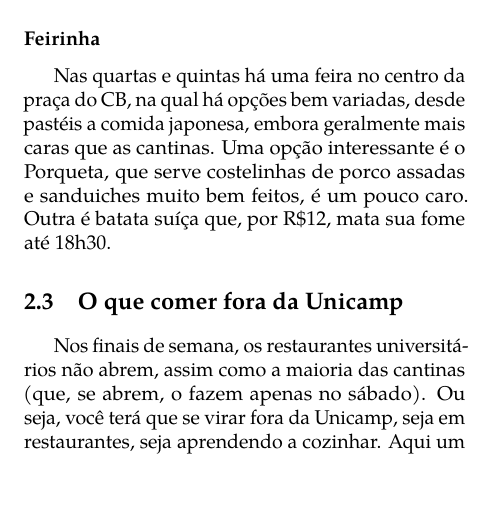
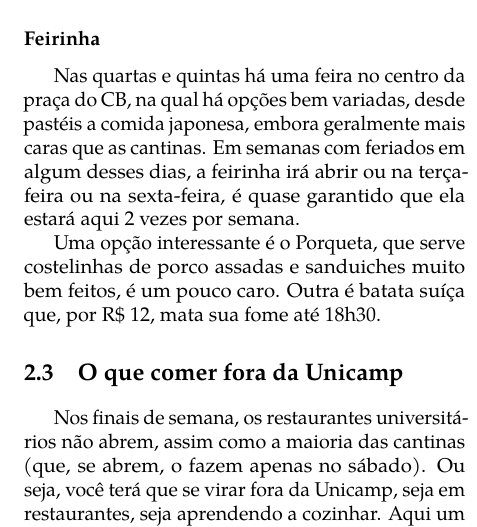
Before and after one commit to cacounicamp/Manual-do-Bixo, a LaTeX book (manual_do_bixo.tex, which reads 02-barao/comida.tex): part of one column of page 23 of 75, cut so that both start at the same text, the shorter picture padded with empty space. Compiled offline with pdfLaTeX.

Commit message:
Adicionando informação sobre feirinha em feriados

```diff
--- a/02-barao/comida.tex
+++ b/02-barao/comida.tex
@@ -204,9 +204,13 @@ Prefira os da feirinha, falaremos mais dela abaixo.
 
 Nas quartas e quintas há uma feira no centro da praça do CB, na qual há opções
 bem variadas, desde pastéis a comida japonesa, embora geralmente mais caras que
-as cantinas. Uma opção interessante é o Porqueta, que serve costelinhas de
-porco assadas e sanduiches muito bem feitos, é um pouco caro. Outra é batata
-suíça que, por R\$12, mata sua fome até 18h30.
+as cantinas. Em semanas com feriados em algum desses dias, a feirinha irá abrir
+ou na terça-feira ou na sexta-feira, é quase garantido que ela estará aqui 2
+vezes por semana.
+
+Uma opção interessante é o Porqueta, que serve costelinhas de porco assadas e
+sanduiches muito bem feitos, é um pouco caro. Outra é batata suíça que, por
+R\$ 12, mata sua fome até 18h30.
 
 \section{O que comer fora da Unicamp}
 
```
